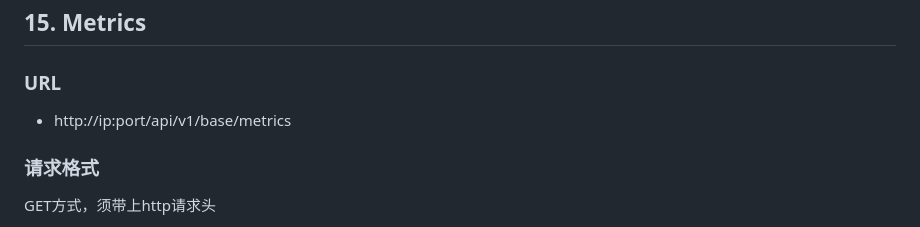
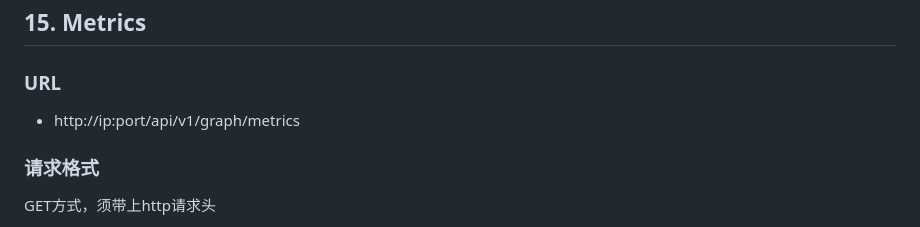
Before and after one commit to PhaedoLab/chainlink-kline, a Markdown page: docs/jungle-api.md, the part around the change. Rendered like a GitHub page.

Commit message:
fix: docs metrics

```diff
--- a/docs/jungle-api.md
+++ b/docs/jungle-api.md
@@ -772,7 +772,7 @@ GET方式，须带上http请求头
 ## 15. Metrics
 
 ### URL
-- http://ip:port/api/v1/base/metrics
+- http://ip:port/api/v1/graph/metrics
 
 ### 请求格式
 
```
